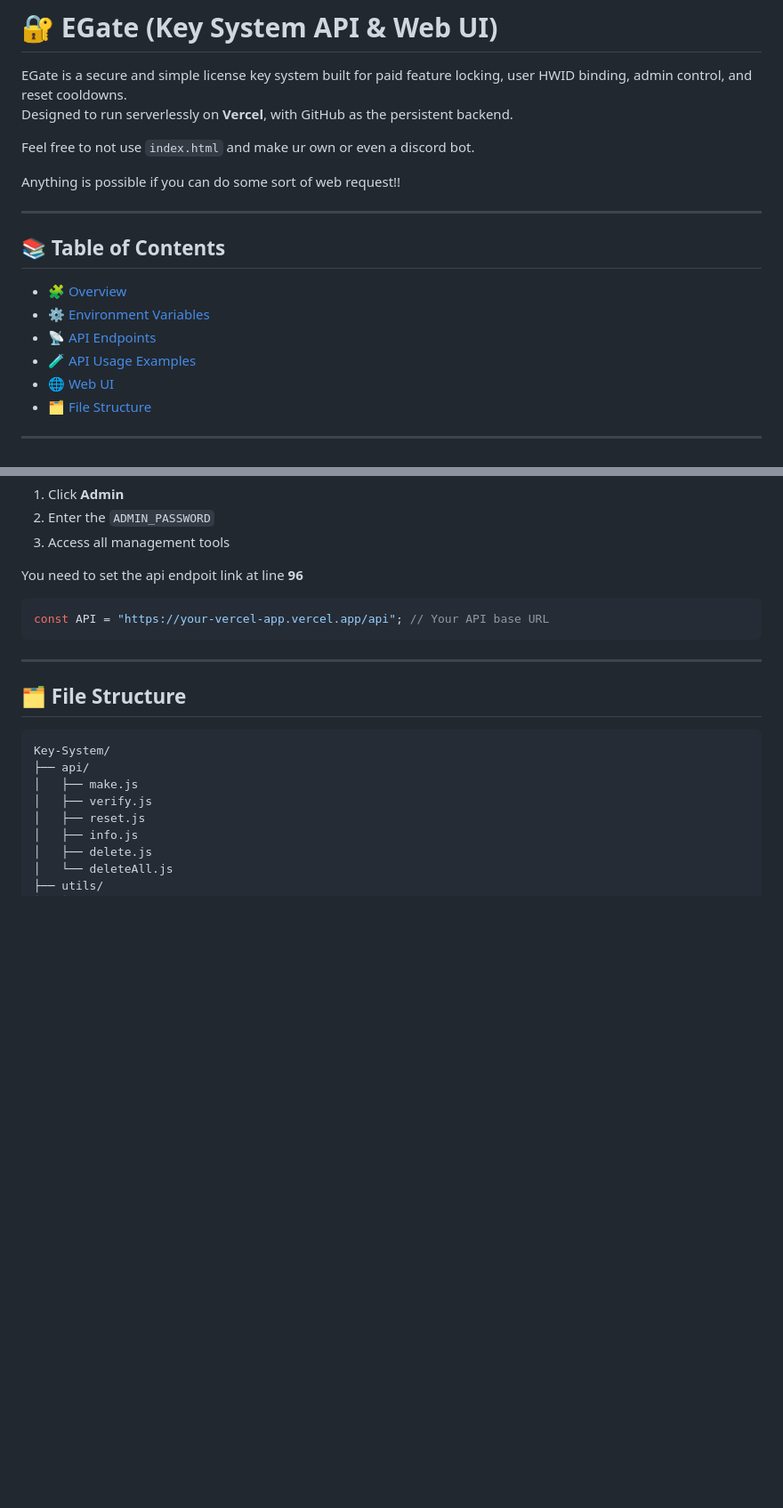
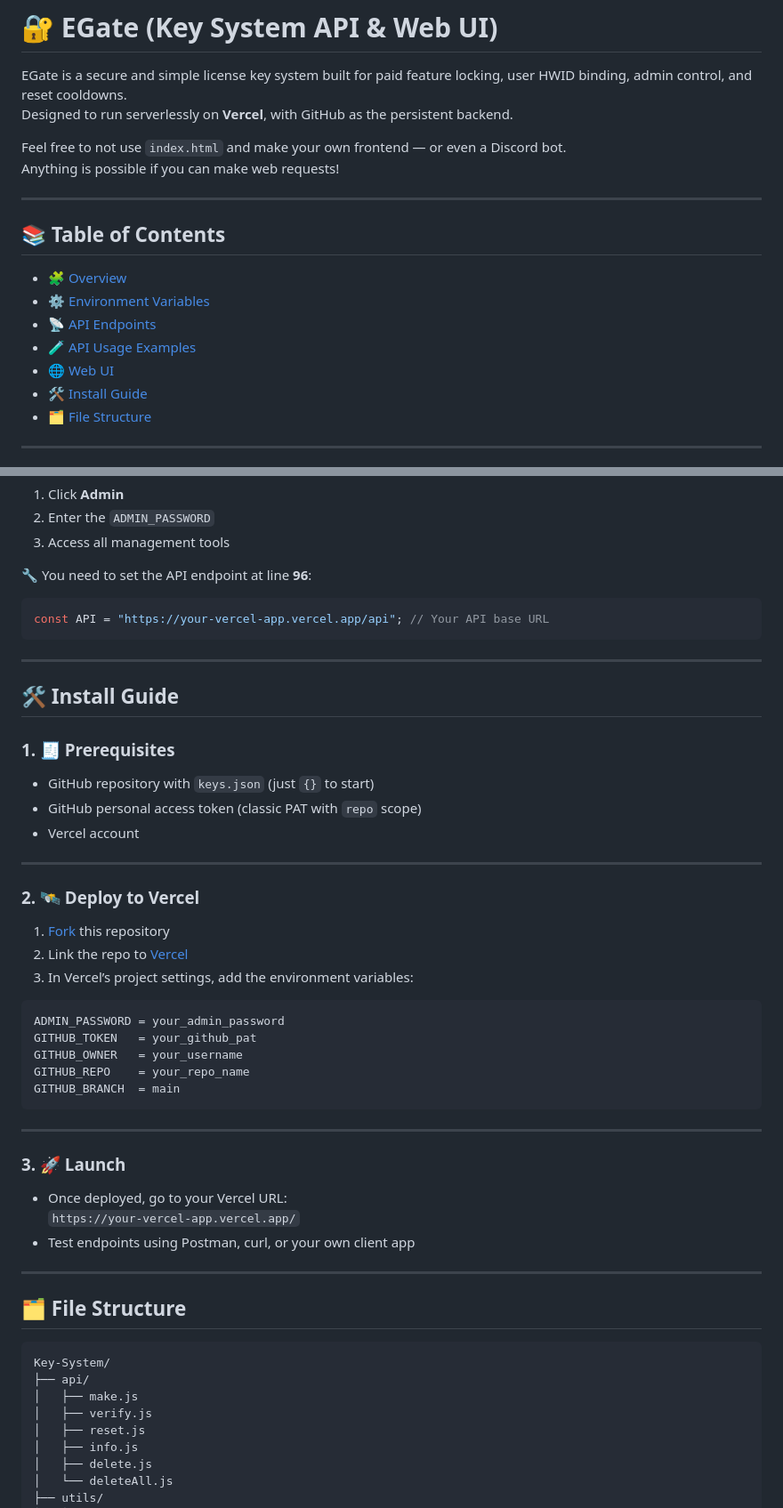
Before and after one commit to Foundpe/EGate, a Markdown page: README.md, 2 parts joined by grey strips. Shown at 89% size. Rendered like a GitHub page; blank space fills up the shorter version.

````diff
--- a/README.md
+++ b/README.md
@@ -3,10 +3,8 @@
 EGate is a secure and simple license key system built for paid feature locking, user HWID binding, admin control, and reset cooldowns.
 Designed to run serverlessly on **Vercel**, with GitHub as the persistent backend.
 
-
-Feel free to not use `index.html` and make ur own or even a discord bot.
-
-Anything is possible if you can do some sort of web request!!
+Feel free to not use `index.html` and make your own frontend — or even a Discord bot.
+Anything is possible if you can make web requests!
 
 ---
 
@@ -17,6 +15,7 @@ Anything is possible if you can do some sort of web request!!
 - [📡 API Endpoints](#-api-endpoints)
 - [🧪 API Usage Examples](#-api-usage-examples)
 - [🌐 Web UI](#-web-ui)
+- [🛠️ Install Guide](#️-install-guide)
 - [🗂️ File Structure](#️-file-structure)
 
 ---
@@ -196,10 +91,43 @@ To use the admin panel:
 2. Enter the `ADMIN_PASSWORD`
 3. Access all management tools
 
-You need to set the api endpoit link at line **96**
+🔧 You need to set the API endpoint at line **96**:
 ```js
 const API = "https://your-vercel-app.vercel.app/api"; // Your API base URL
 ```
+
+---
+
+## 🛠️ Install Guide
+
+### 1. 🧾 Prerequisites
+- GitHub repository with `keys.json` (just `{}` to start)
+- GitHub personal access token (classic PAT with `repo` scope)
+- Vercel account
+
+---
+
+### 2. 🛰️ Deploy to Vercel
+
+1. [Fork](https://github.com/your/EGate) this repository
+2. Link the repo to [Vercel](https://vercel.com/import)
+3. In Vercel’s project settings, add the environment variables:
+
+```
+ADMIN_PASSWORD = your_admin_password
+GITHUB_TOKEN   = your_github_pat
+GITHUB_OWNER   = your_username
+GITHUB_REPO    = your_repo_name
+GITHUB_BRANCH  = main
+```
+
+---
+
+### 3. 🚀 Launch
+
+- Once deployed, go to your Vercel URL:
+  `https://your-vercel-app.vercel.app/`
+- Test endpoints using Postman, curl, or your own client app
 
 ---
 
````
Also changed, not shown: other parts of README.md (+2 -106 lines).
